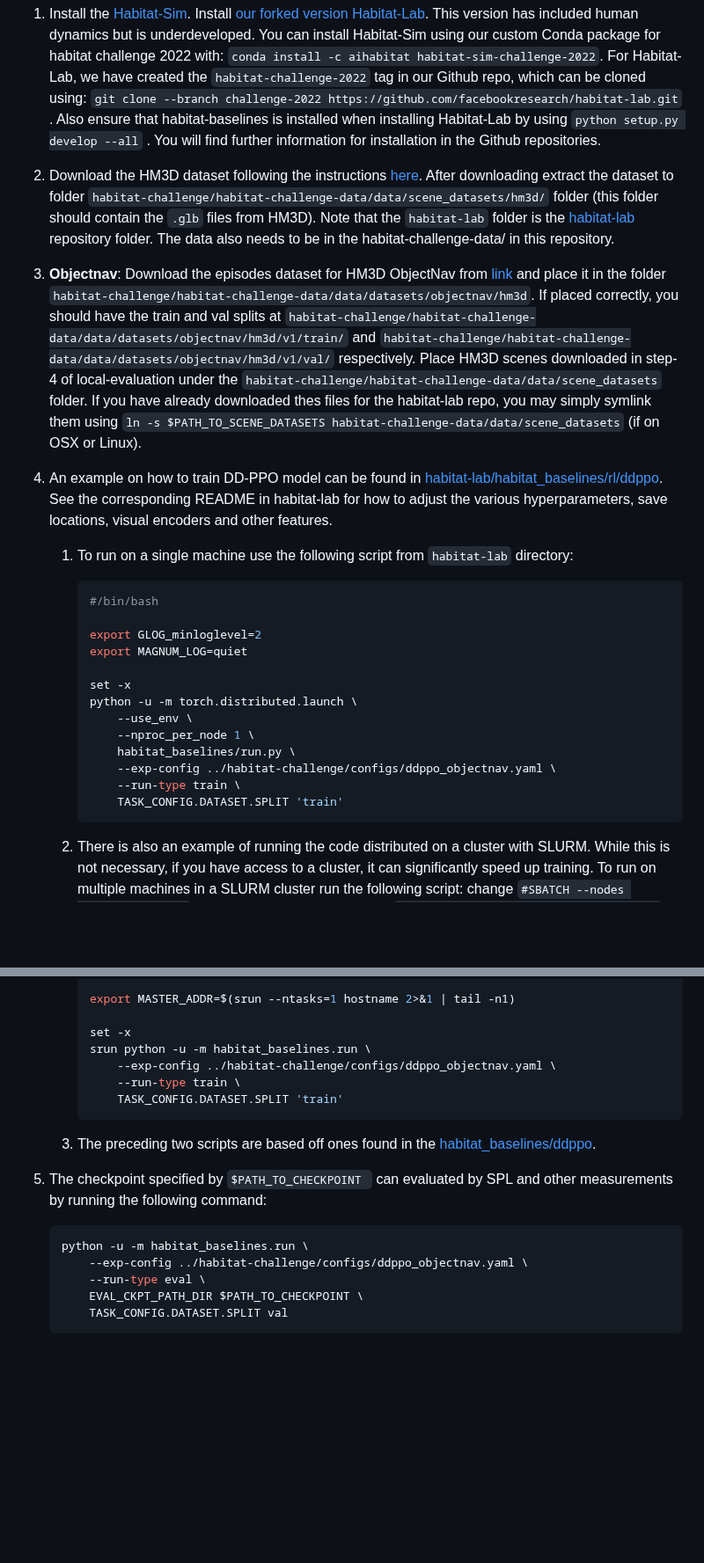
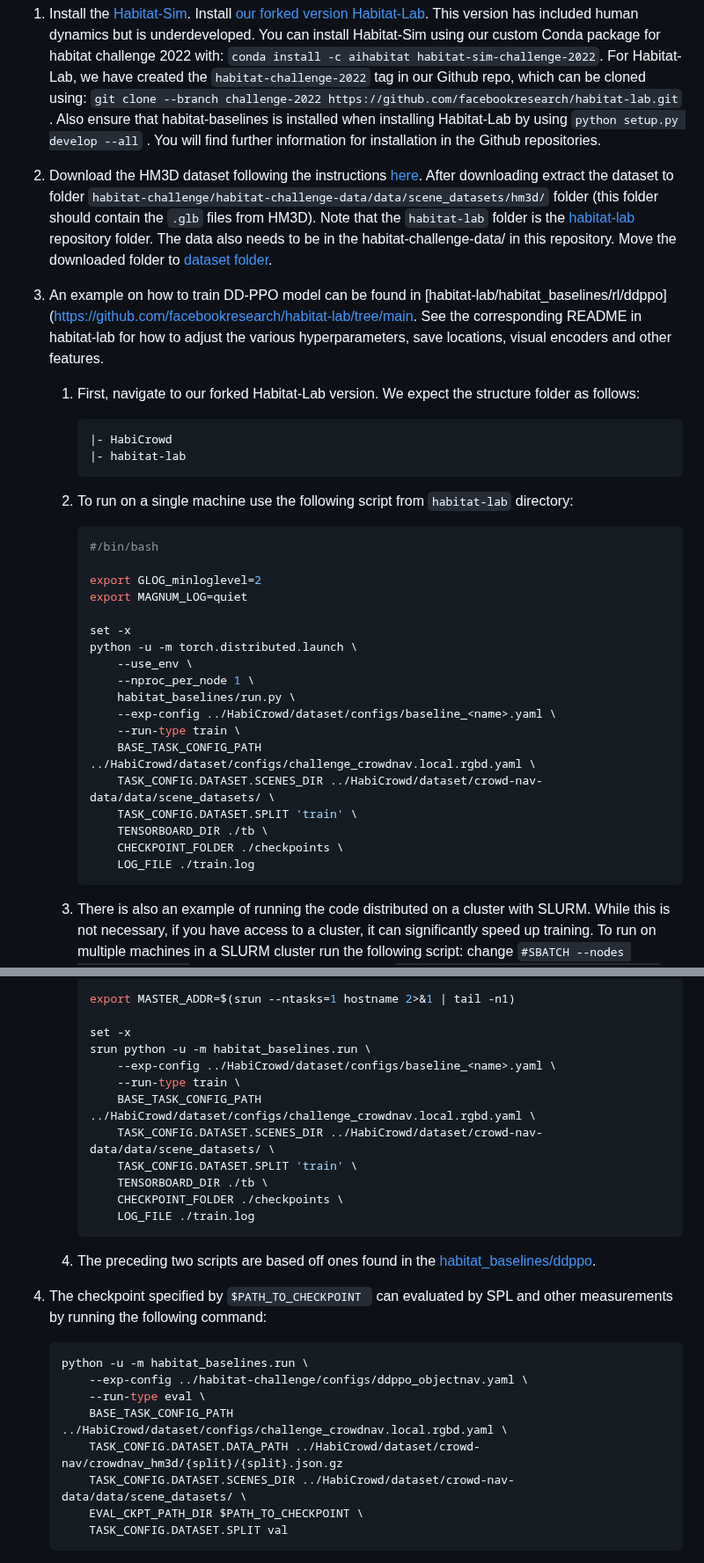
Before and after one commit to Fsoft-AIC/HabiCrowd, a Markdown page: README.md, 2 parts joined by grey strips. Shown at 88% size. Drawn GitHub-style; blank space fills up the shorter version.

````diff
--- a/README.md
+++ b/README.md
@@ -22,11 +22,14 @@ We have added a config in `configs/ddppo_objectnav.yaml` that includes a baselin
 
 1. Install the [Habitat-Sim](https://github.com/facebookresearch/habitat-sim/). Install [our forked version Habitat-Lab](https://github.com/habicrowd/habitat-lab.git). This version has included human dynamics but is underdeveloped. You can install Habitat-Sim using our custom Conda package for habitat challenge 2022 with: ```conda install -c aihabitat habitat-sim-challenge-2022```. For Habitat-Lab, we have created the `habitat-challenge-2022` tag in our Github repo, which can be cloned using: ```git clone --branch challenge-2022 https://github.com/facebookresearch/habitat-lab.git``` . Also ensure that habitat-baselines is installed when installing Habitat-Lab by using ```python setup.py develop --all``` . You will find further information for installation in the Github repositories.
 
-1. Download the HM3D dataset following the instructions [here](https://matterport.com/partners/facebook). After downloading extract the dataset to folder `habitat-challenge/habitat-challenge-data/data/scene_datasets/hm3d/` folder (this folder should contain the `.glb` files from HM3D). Note that the `habitat-lab` folder is the [habitat-lab](https://github.com/facebookresearch/habitat-lab/) repository folder. The data also needs to be in the habitat-challenge-data/ in this repository.
+1. Download the HM3D dataset following the instructions [here](https://matterport.com/partners/facebook). After downloading extract the dataset to folder `habitat-challenge/habitat-challenge-data/data/scene_datasets/hm3d/` folder (this folder should contain the `.glb` files from HM3D). Note that the `habitat-lab` folder is the [habitat-lab](https://github.com/facebookresearch/habitat-lab/) repository folder. The data also needs to be in the habitat-challenge-data/ in this repository. Move the downloaded folder to [dataset folder](dataset/).
 
-1. **Objectnav**: Download the episodes dataset for HM3D ObjectNav from [link](https://dl.fbaipublicfiles.com/habitat/data/datasets/objectnav/hm3d/v1/objectnav_hm3d_v1.zip) and place it in the folder `habitat-challenge/habitat-challenge-data/data/datasets/objectnav/hm3d`. If placed correctly, you should have the train and val splits at `habitat-challenge/habitat-challenge-data/data/datasets/objectnav/hm3d/v1/train/` and `habitat-challenge/habitat-challenge-data/data/datasets/objectnav/hm3d/v1/val/` respectively. Place HM3D scenes downloaded in step-4 of local-evaluation under the `habitat-challenge/habitat-challenge-data/data/scene_datasets` folder. If you have already downloaded thes files for the habitat-lab repo, you may simply symlink them using `ln -s $PATH_TO_SCENE_DATASETS habitat-challenge-data/data/scene_datasets` (if on OSX or Linux).
-
-1. An example on how to train DD-PPO model can be found in [habitat-lab/habitat_baselines/rl/ddppo](https://github.com/facebookresearch/habitat-lab/tree/main/habitat_baselines/rl/ddppo). See the corresponding README in habitat-lab for how to adjust the various hyperparameters, save locations, visual encoders and other features.
+1. An example on how to train DD-PPO model can be found in [habitat-lab/habitat_baselines/rl/ddppo]([https://github.com/facebookresearch/habitat-lab/tree/main](https://github.com/habicrowd/habitat-lab/habitat_baselines/rl/ddppo). See the corresponding README in habitat-lab for how to adjust the various hyperparameters, save locations, visual encoders and other features.
+    1. First, navigate to our forked Habitat-Lab version. We expect the structure folder as follows:
+        ```
+        |- HabiCrowd
+        |- habitat-lab
+        ```
 
     1. To run on a single machine use the following script from `habitat-lab` directory:
         ```bash
@@ -40,9 +43,14 @@ We have added a config in `configs/ddppo_objectnav.yaml` that includes a baselin
             --use_env \
             --nproc_per_node 1 \
             habitat_baselines/run.py \
-            --exp-config ../habitat-challenge/configs/ddppo_objectnav.yaml \
+            --exp-config ../HabiCrowd/dataset/configs/baseline_<name>.yaml \
             --run-type train \
-            TASK_CONFIG.DATASET.SPLIT 'train'
+            BASE_TASK_CONFIG_PATH ../HabiCrowd/dataset/configs/challenge_crowdnav.local.rgbd.yaml \
+            TASK_CONFIG.DATASET.SCENES_DIR ../HabiCrowd/dataset/crowd-nav-data/data/scene_datasets/ \
+            TASK_CONFIG.DATASET.SPLIT 'train' \
+            TENSORBOARD_DIR ./tb \
+            CHECKPOINT_FOLDER ./checkpoints \
+            LOG_FILE ./train.log
         ```
     1. There is also an example of running the code distributed on a cluster with SLURM. While this is not necessary, if you have access to a cluster, it can significantly speed up training. To run on multiple machines in a SLURM cluster run the following script: change ```#SBATCH --nodes $NUM_OF_MACHINES``` to the number of machines and ```#SBATCH --ntasks-per-node $NUM_OF_GPUS``` and ```$SBATCH --gres $NUM_OF_GPUS``` to specify the number of GPUS to use per requested machine.
         ```bash
@@ -66,9 +74,14 @@ We have added a config in `configs/ddppo_objectnav.yaml` that includes a baselin
 
         set -x
         srun python -u -m habitat_baselines.run \
-            --exp-config ../habitat-challenge/configs/ddppo_objectnav.yaml \
+            --exp-config ../HabiCrowd/dataset/configs/baseline_<name>.yaml \
             --run-type train \
-            TASK_CONFIG.DATASET.SPLIT 'train'
+            BASE_TASK_CONFIG_PATH ../HabiCrowd/dataset/configs/challenge_crowdnav.local.rgbd.yaml \
+            TASK_CONFIG.DATASET.SCENES_DIR ../HabiCrowd/dataset/crowd-nav-data/data/scene_datasets/ \
+            TASK_CONFIG.DATASET.SPLIT 'train' \
+            TENSORBOARD_DIR ./tb \
+            CHECKPOINT_FOLDER ./checkpoints \
+            LOG_FILE ./train.log
         ```
 
     1. The preceding two scripts are based off ones found in the [habitat_baselines/ddppo](https://github.com/facebookresearch/habitat-lab/tree/main/habitat_baselines/rl/ddppo).
@@ -79,6 +92,9 @@ We have added a config in `configs/ddppo_objectnav.yaml` that includes a baselin
     python -u -m habitat_baselines.run \
         --exp-config ../habitat-challenge/configs/ddppo_objectnav.yaml \
         --run-type eval \
+        BASE_TASK_CONFIG_PATH ../HabiCrowd/dataset/configs/challenge_crowdnav.local.rgbd.yaml \
+        TASK_CONFIG.DATASET.DATA_PATH ../HabiCrowd/dataset/crowd-nav/crowdnav_hm3d/{split}/{split}.json.gz
+        TASK_CONFIG.DATASET.SCENES_DIR ../HabiCrowd/dataset/crowd-nav-data/data/scene_datasets/ \
         EVAL_CKPT_PATH_DIR $PATH_TO_CHECKPOINT \
         TASK_CONFIG.DATASET.SPLIT val
     ```
````
